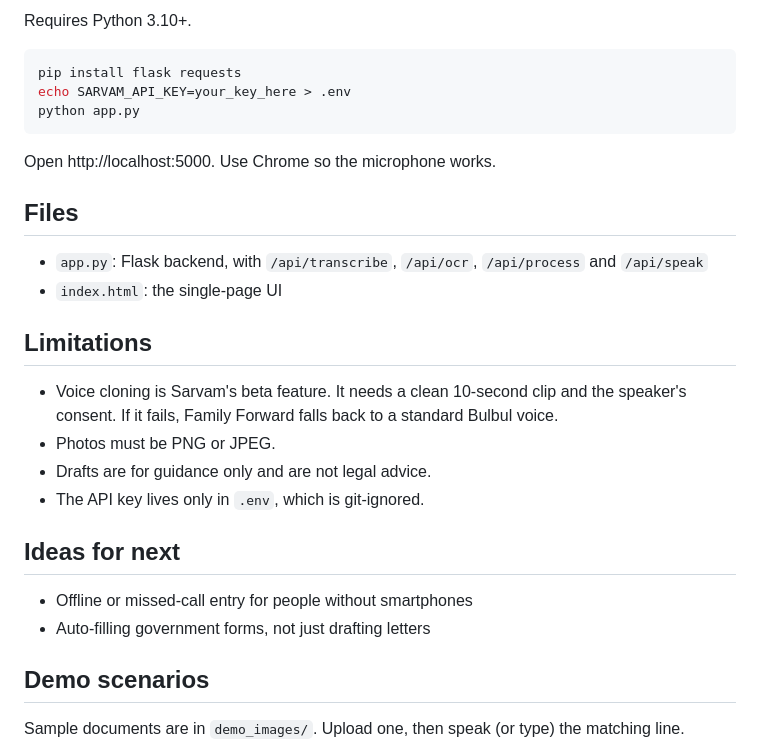
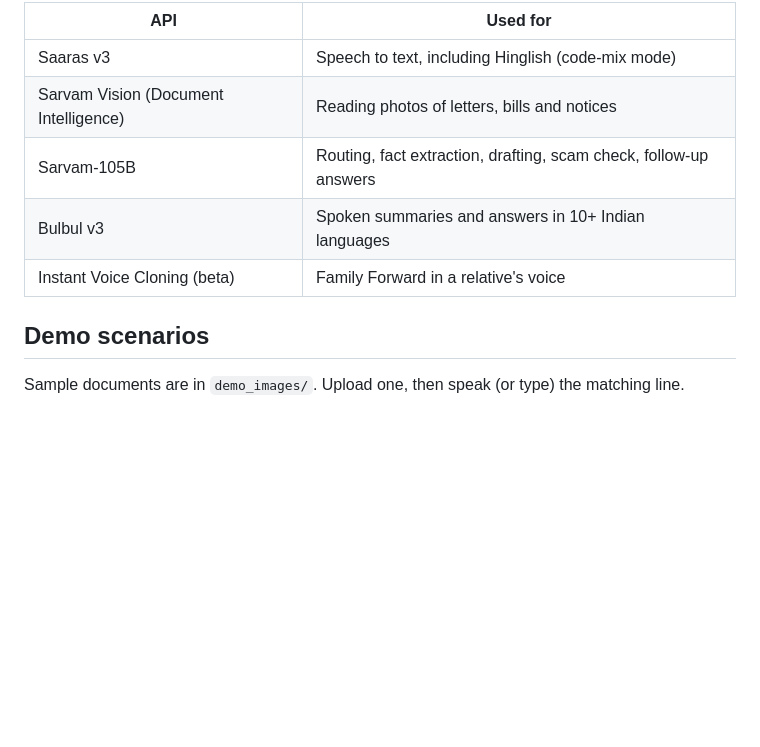
Before and after one commit to Dulari-Bhushan/sarvam-hackathon, a Markdown page: README.md, the part around one of its changes. Rendered like a GitHub page; blank space fills up the shorter version.

````diff
--- a/README.md
+++ b/README.md
@@ -35,30 +47,11 @@ Hundreds of millions of people in India are entitled to schemes, claims, refunds
 
-Requires Python 3.10+.
-
-```bash
-pip install flask requests
-echo SARVAM_API_KEY=your_key_here > .env
-python app.py
-```
-
-Open http://localhost:5000. Use Chrome so the microphone works.
-
-## Files
-
-- `app.py`: Flask backend, with `/api/transcribe`, `/api/ocr`, `/api/process` and `/api/speak`
-- `index.html`: the single-page UI
-
-## Limitations
-
-- Voice cloning is Sarvam's beta feature. It needs a clean 10-second clip and the speaker's consent. If it fails, Family Forward falls back to a standard Bulbul voice.
-- Photos must be PNG or JPEG.
-- Drafts are for guidance only and are not legal advice.
-- The API key lives only in `.env`, which is git-ignored.
-
-## Ideas for next
-
-- Offline or missed-call entry for people without smartphones
-- Auto-filling government forms, not just drafting letters
+| API | Used for |
+|---|---|
+| Saaras v3 | Speech to text, including Hinglish (code-mix mode) |
+| Sarvam Vision (Document Intelligence) | Reading photos of letters, bills and notices |
+| Sarvam-105B | Routing, fact extraction, drafting, scam check, follow-up answers |
+| Bulbul v3 | Spoken summaries and answers in 10+ Indian languages |
+| Instant Voice Cloning (beta) | Family Forward in a relative's voice |
 
 ## Demo scenarios
 
````
Also changed, not shown: other parts of README.md (+60 -26 lines).
